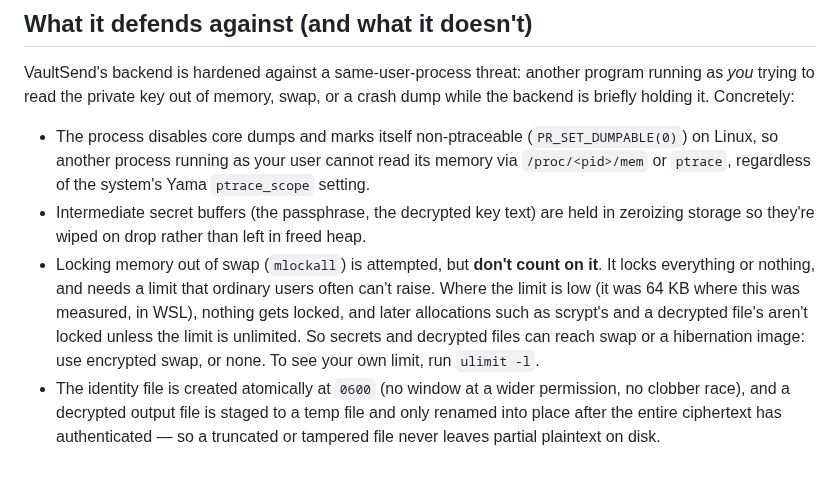
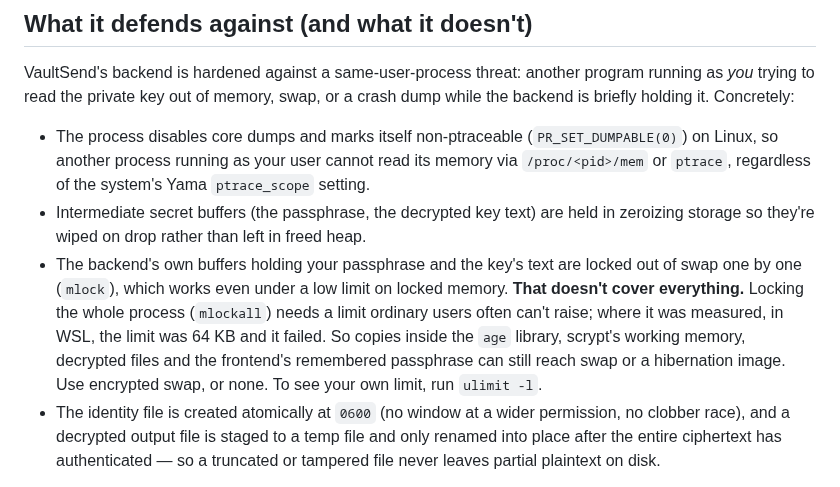
Before and after one commit to caelenm/vaultsend, a Markdown page: README.md, the part around the change. Rendered like a GitHub page.

Commit message:
docs: what memory locking does and doesn't cover, and final results
Co-Authored-By: Claude Opus 5.5 <noreply@anthropic.com>

```diff
--- a/README.md
+++ b/README.md
@@ -110,13 +110,14 @@ or a crash dump while the backend is briefly holding it. Concretely:
   system's Yama `ptrace_scope` setting.
 - Intermediate secret buffers (the passphrase, the decrypted key text) are held
   in zeroizing storage so they're wiped on drop rather than left in freed heap.
-- Locking memory out of swap (`mlockall`) is attempted, but **don't count on it**.
-  It locks everything or nothing, and needs a limit that ordinary users often
-  can't raise. Where the limit is low (it was 64 KB where this was measured, in
-  WSL), nothing gets locked, and later allocations such as scrypt's and a decrypted
-  file's aren't locked unless the limit is unlimited. So secrets and decrypted
-  files can reach swap or a hibernation image: use encrypted swap, or none. To see
-  your own limit, run `ulimit -l`.
+- The backend's own buffers holding your passphrase and the key's text are locked
+  out of swap one by one (`mlock`), which works even under a low limit on locked
+  memory. **That doesn't cover everything.** Locking the whole process (`mlockall`)
+  needs a limit ordinary users often can't raise; where it was measured, in WSL, the
+  limit was 64 KB and it failed. So copies inside the `age` library, scrypt's working
+  memory, decrypted files and the frontend's remembered passphrase can still reach
+  swap or a hibernation image. Use encrypted swap, or none. To see your own limit,
+  run `ulimit -l`.
 - The identity file is created atomically at `0600` (no window at a wider
   permission, no clobber race), and a decrypted output file is staged to a
   temp file and only renamed into place after the entire ciphertext has
```
Also changed, not shown: CHANGES-VAULTS.md (+42 -17 lines).
